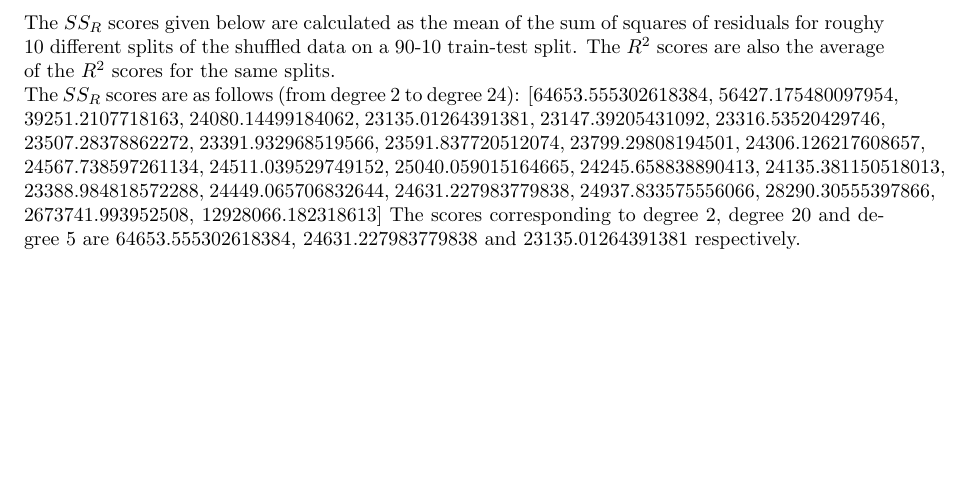
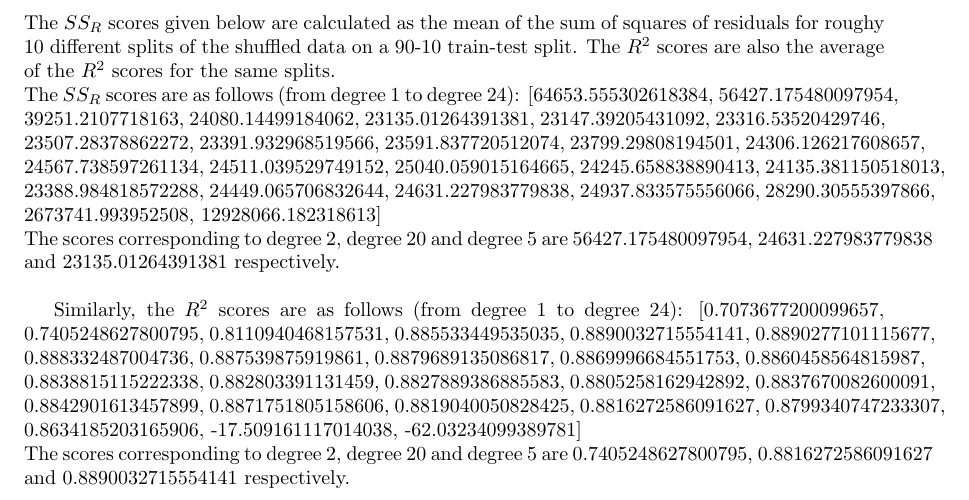
Before and after one commit to balaji1029/dai-homework-3, a LaTeX document (report/main.tex, which reads q3/q3.tex): part of page 9 of 11, cut so that both start at the same text, the shorter picture padded with empty space. Compiled offline with pdfLaTeX.

Commit message:
r2 added

```diff
--- a/q3/q3.tex
+++ b/q3/q3.tex
@@ -101,8 +101,11 @@ Optimal fitting that minimized the $SS_R$ during k-fold cross-validation with k=
 \end{figure}
 \subsection{$SS_R$ and $R^2$ scores: }
 The $SS_R$ scores given below are calculated as the mean of the sum of squares of residuals for roughy 10 different splits of the shuffled data on a 90-10 train-test split. The $R^2$ scores are also the average of the $R^2$ scores for the same splits.\\
-The $SS_R$ scores are as follows (from degree 2 to degree 24):
-[64653.555302618384, 56427.175480097954, 39251.2107718163, 24080.14499184062, 23135.01264391381, 23147.39205431092, 23316.53520429746, 23507.28378862272, 23391.932968519566, 23591.837720512074, 23799.29808194501, 24306.126217608657, 24567.738597261134, 24511.039529749152, 25040.059015164665, 24245.658838890413, 24135.381150518013, 23388.984818572288, 24449.065706832644, 24631.227983779838, 24937.833575556066, 28290.30555397866, 2673741.993952508, 12928066.182318613]
-The scores corresponding to degree 2, degree 20 and degree 5 are 64653.555302618384, 24631.227983779838 and 23135.01264391381 respectively.\\
+The $SS_R$ scores are as follows (from degree 1 to degree 24):
+[64653.555302618384, 56427.175480097954, 39251.2107718163, 24080.14499184062, 23135.01264391381, 23147.39205431092, 23316.53520429746, 23507.28378862272, 23391.932968519566, 23591.837720512074, 23799.29808194501, 24306.126217608657, 24567.738597261134, 24511.039529749152, 25040.059015164665, 24245.658838890413, 24135.381150518013, 23388.984818572288, 24449.065706832644, 24631.227983779838, 24937.833575556066, 28290.30555397866, 2673741.993952508, 12928066.182318613]\\
+The scores corresponding to degree 2, degree 20 and degree 5 are 56427.175480097954, 24631.227983779838 and 23135.01264391381 respectively.\\
 
+Similarly, the $R^2$ scores are as follows (from degree 1 to degree 24):
+[0.7073677200099657, 0.7405248627800795, 0.8110940468157531, 0.885533449535035, 0.8890032715554141, 0.8890277101115677, 0.888332487004736, 0.887539875919861, 0.8879689135086817, 0.8869996684551753, 0.8860458564815987, 0.8838815115222338, 0.882803391131459, 0.8827889386885583, 0.8805258162942892, 0.8837670082600091, 0.8842901613457899, 0.8871751805158606, 0.8819040050828425, 0.8816272586091627, 0.8799340747233307, 0.8634185203165906, -17.509161117014038, -62.03234099389781]\\
+The scores corresponding to degree 2, degree 20 and degree 5 are 0.7405248627800795, 0.8816272586091627 and 0.8890032715554141 respectively.\\
 \newpage
```
Also changed, not shown: 1 other file.
